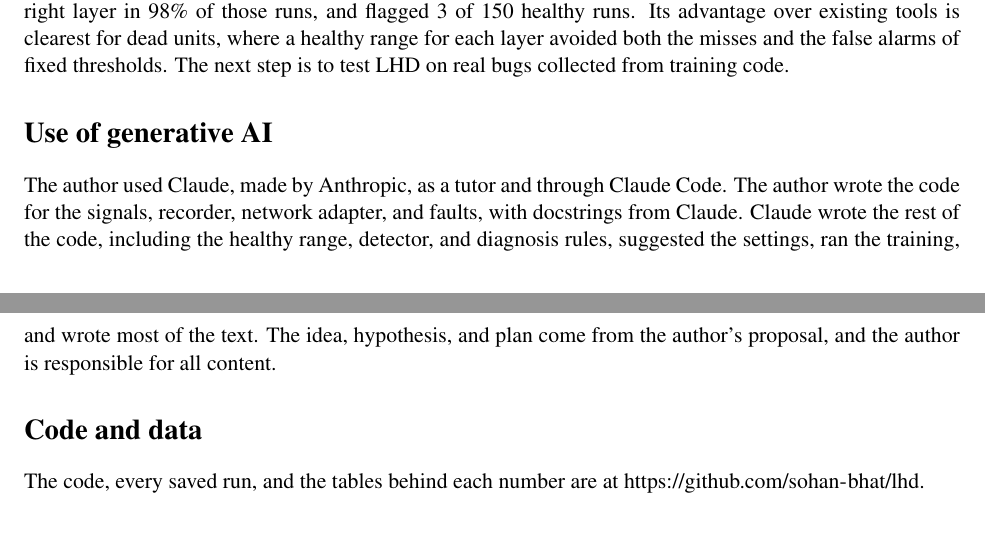
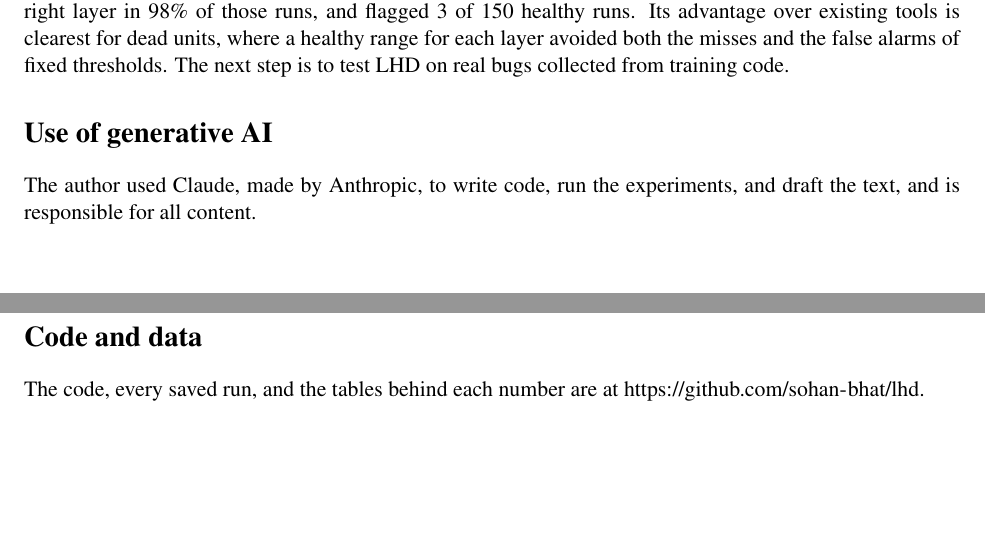
Before and after one commit to sohan-bhat/lhd, a LaTeX paper (paper/lhd.tex): two parts of pages 12 and 13 of 14 before the commit and two parts of pages 12 and 13 of 13 after it, joined at a grey line, cut so that both start at the same text, the shorter picture padded with empty space. Compiled offline with pdfLaTeX.

Commit message:
Rebuild the paper with the one line AI statement

```diff
--- a/paper/lhd.tex
+++ b/paper/lhd.tex
@@ -322,7 +322,7 @@ This work presented LHD, a monitor that compares four signals of every layer wit
 
 \section*{Use of generative AI}
 
-The author used Claude, made by Anthropic, as a tutor and through Claude Code. The author wrote the code for the signals, recorder, network adapter, and faults, with docstrings from Claude. Claude wrote the rest of the code, including the healthy range, detector, and diagnosis rules, suggested the settings, ran the training, and wrote most of the text. The idea, hypothesis, and plan come from the author's proposal, and the author is responsible for all content.
+The author used Claude, made by Anthropic, to write code, run the experiments, and draft the text, and is responsible for all content.
 
 \section*{Code and data}
 
```
Also changed, not shown: paper/lhd.pdf.
